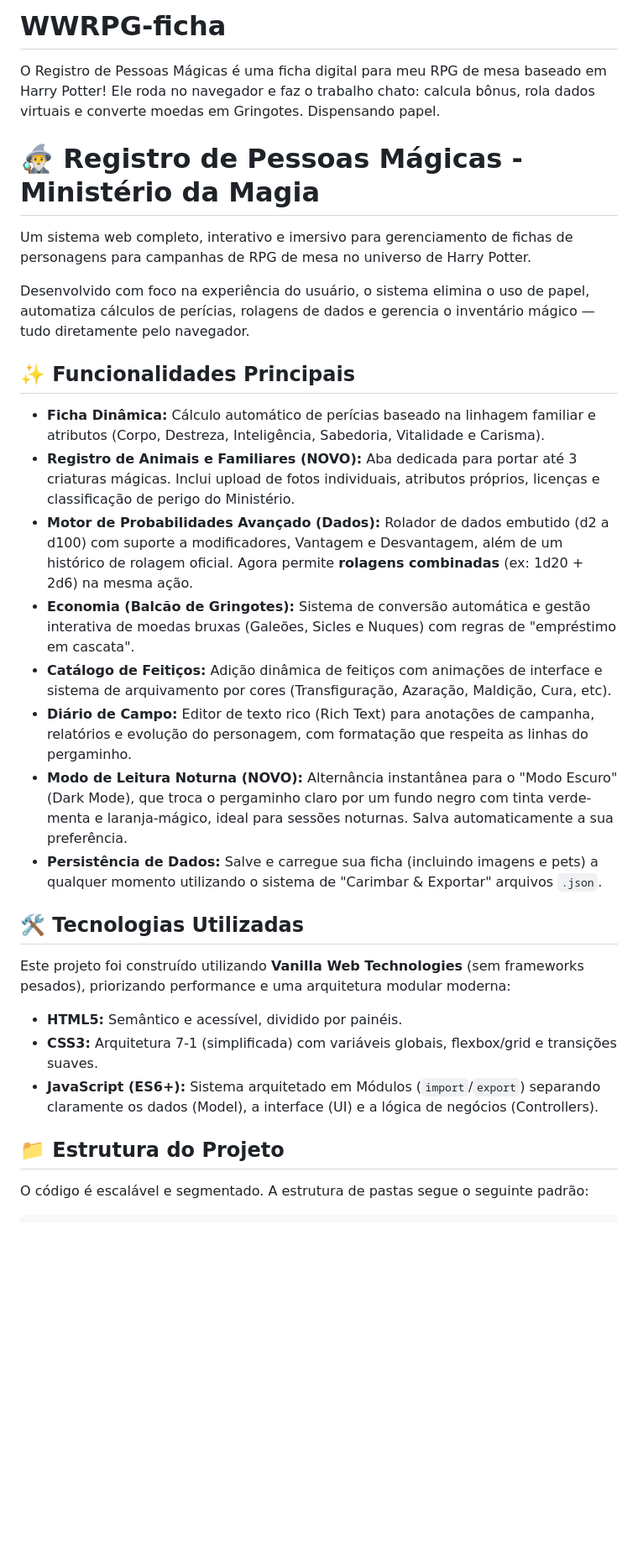
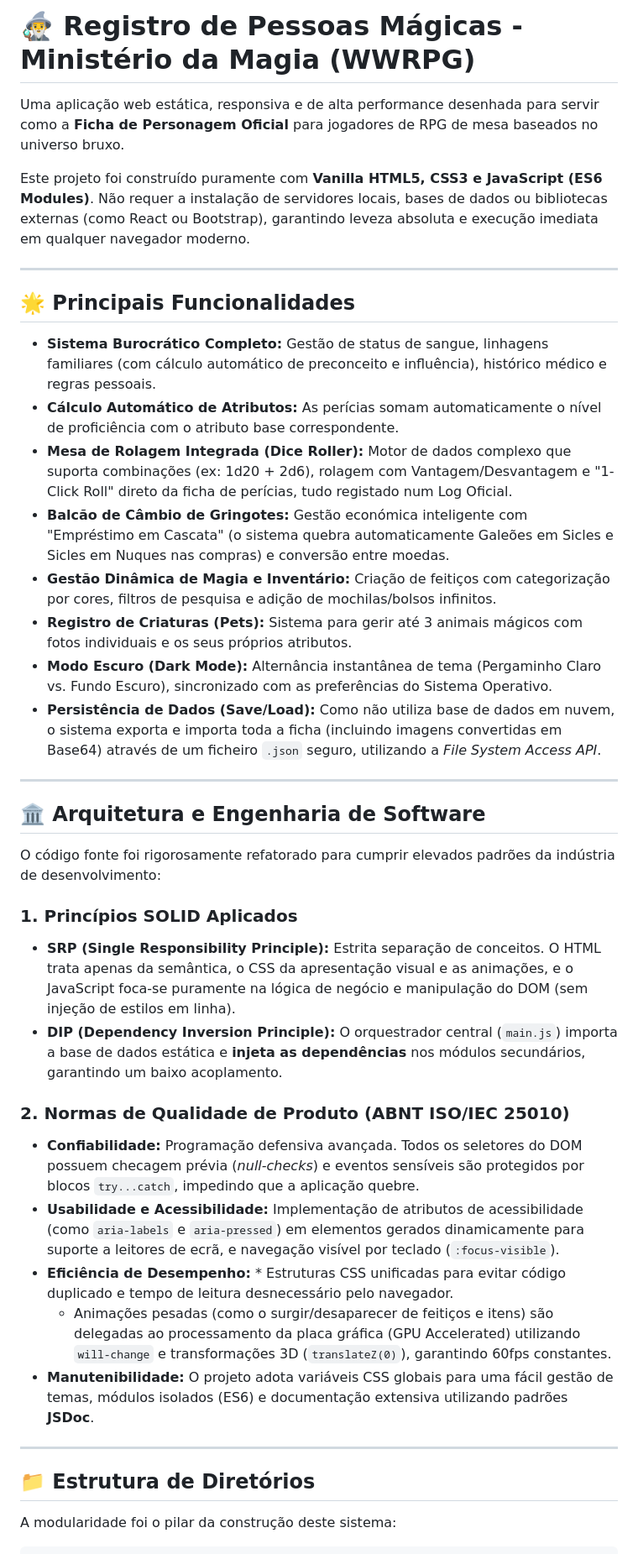
Before and after one commit to PHLopesvc07/WWRPG-ficha, a Markdown page: README.md, the part around one of its changes. Shown at 84% size. GitHub-like rendering; blank space fills up the shorter version.

````diff
--- a/README.md
+++ b/README.md
@@ -1,33 +1,43 @@
-# WWRPG-ficha
-O Registro de Pessoas Mágicas é uma ficha digital para meu RPG de mesa baseado em Harry Potter! Ele roda no navegador e faz o trabalho chato: calcula bônus, rola dados virtuais e converte moedas em Gringotes. Dispensando papel.
+# 🧙‍♂️ Registro de Pessoas Mágicas - Ministério da Magia (WWRPG)
 
-# 🧙‍♂️ Registro de Pessoas Mágicas - Ministério da Magia
+Uma aplicação web estática, responsiva e de alta performance desenhada para servir como a **Ficha de Personagem Oficial** para jogadores de RPG de mesa baseados no universo bruxo.
 
-Um sistema web completo, interativo e imersivo para gerenciamento de fichas de personagens para campanhas de RPG de mesa no universo de Harry Potter.
+Este projeto foi construído puramente com **Vanilla HTML5, CSS3 e JavaScript (ES6 Modules)**. Não requer a instalação de servidores locais, bases de dados ou bibliotecas externas (como React ou Bootstrap), garantindo leveza absoluta e execução imediata em qualquer navegador moderno.
 
-Desenvolvido com foco na experiência do usuário, o sistema elimina o uso de papel, automatiza cálculos de perícias, rolagens de dados e gerencia o inventário mágico — tudo diretamente pelo navegador.
+---
 
-## ✨ Funcionalidades Principais
+## 🌟 Principais Funcionalidades
 
-* **Ficha Dinâmica:** Cálculo automático de perícias baseado na linhagem familiar e atributos (Corpo, Destreza, Inteligência, Sabedoria, Vitalidade e Carisma).
-* **Registro de Animais e Familiares (NOVO):** Aba dedicada para portar até 3 criaturas mágicas. Inclui upload de fotos individuais, atributos próprios, licenças e classificação de perigo do Ministério.
-* **Motor de Probabilidades Avançado (Dados):** Rolador de dados embutido (d2 a d100) com suporte a modificadores, Vantagem e Desvantagem, além de um histórico de rolagem oficial. Agora permite **rolagens combinadas** (ex: 1d20 + 2d6) na mesma ação.
-* **Economia (Balcão de Gringotes):** Sistema de conversão automática e gestão interativa de moedas bruxas (Galeões, Sicles e Nuques) com regras de "empréstimo em cascata".
-* **Catálogo de Feitiços:** Adição dinâmica de feitiços com animações de interface e sistema de arquivamento por cores (Transfiguração, Azaração, Maldição, Cura, etc).
-* **Diário de Campo:** Editor de texto rico (Rich Text) para anotações de campanha, relatórios e evolução do personagem, com formatação que respeita as linhas do pergaminho.
-* **Modo de Leitura Noturna (NOVO):** Alternância instantânea para o "Modo Escuro" (Dark Mode), que troca o pergaminho claro por um fundo negro com tinta verde-menta e laranja-mágico, ideal para sessões noturnas. Salva automaticamente a sua preferência.
-* **Persistência de Dados:** Salve e carregue sua ficha (incluindo imagens e pets) a qualquer momento utilizando o sistema de "Carimbar & Exportar" arquivos `.json`.
+* **Sistema Burocrático Completo:** Gestão de status de sangue, linhagens familiares (com cálculo automático de preconceito e influência), histórico médico e regras pessoais.
+* **Cálculo Automático de Atributos:** As perícias somam automaticamente o nível de proficiência com o atributo base correspondente.
+* **Mesa de Rolagem Integrada (Dice Roller):** Motor de dados complexo que suporta combinações (ex: 1d20 + 2d6), rolagem com Vantagem/Desvantagem e "1-Click Roll" direto da ficha de perícias, tudo registado num Log Oficial.
+* **Balcão de Câmbio de Gringotes:** Gestão económica inteligente com "Empréstimo em Cascata" (o sistema quebra automaticamente Galeões em Sicles e Sicles em Nuques nas compras) e conversão entre moedas.
+* **Gestão Dinâmica de Magia e Inventário:** Criação de feitiços com categorização por cores, filtros de pesquisa e adição de mochilas/bolsos infinitos.
+* **Registro de Criaturas (Pets):** Sistema para gerir até 3 animais mágicos com fotos individuais e os seus próprios atributos.
+* **Modo Escuro (Dark Mode):** Alternância instantânea de tema (Pergaminho Claro vs. Fundo Escuro), sincronizado com as preferências do Sistema Operativo.
+* **Persistência de Dados (Save/Load):** Como não utiliza base de dados em nuvem, o sistema exporta e importa toda a ficha (incluindo imagens convertidas em Base64) através de um ficheiro `.json` seguro, utilizando a *File System Access API*.
 
-## 🛠️ Tecnologias Utilizadas
+---
 
-Este projeto foi construído utilizando **Vanilla Web Technologies** (sem frameworks pesados), priorizando performance e uma arquitetura modular moderna:
+## 🏛️ Arquitetura e Engenharia de Software
 
-* **HTML5:** Semântico e acessível, dividido por painéis.
-* **CSS3:** Arquitetura 7-1 (simplificada) com variáveis globais, flexbox/grid e transições suaves.
-* **JavaScript (ES6+):** Sistema arquitetado em Módulos (`import`/`export`) separando claramente os dados (Model), a interface (UI) e a lógica de negócios (Controllers).
+O código fonte foi rigorosamente refatorado para cumprir elevados padrões da indústria de desenvolvimento:
 
-## 📁 Estrutura do Projeto
+### 1. Princípios SOLID Aplicados
+* **SRP (Single Responsibility Principle):** Estrita separação de conceitos. O HTML trata apenas da semântica, o CSS da apresentação visual e as animações, e o JavaScript foca-se puramente na lógica de negócio e manipulação do DOM (sem injeção de estilos em linha).
+* **DIP (Dependency Inversion Principle):** O orquestrador central (`main.js`) importa a base de dados estática e **injeta as dependências** nos módulos secundários, garantindo um baixo acoplamento.
 
-O código é escalável e segmentado. A estrutura de pastas segue o seguinte padrão:
+### 2. Normas de Qualidade de Produto (ABNT ISO/IEC 25010)
+* **Confiabilidade:** Programação defensiva avançada. Todos os seletores do DOM possuem checagem prévia (*null-checks*) e eventos sensíveis são protegidos por blocos `try...catch`, impedindo que a aplicação quebre.
+* **Usabilidade e Acessibilidade:** Implementação de atributos de acessibilidade (como `aria-labels` e `aria-pressed`) em elementos gerados dinamicamente para suporte a leitores de ecrã, e navegação visível por teclado (`:focus-visible`).
+* **Eficiência de Desempenho:** * Estruturas CSS unificadas para evitar código duplicado e tempo de leitura desnecessário pelo navegador.
+  * Animações pesadas (como o surgir/desaparecer de feitiços e itens) são delegadas ao processamento da placa gráfica (GPU Accelerated) utilizando `will-change` e transformações 3D (`translateZ(0)`), garantindo 60fps constantes.
+* **Manutenibilidade:** O projeto adota variáveis CSS globais para uma fácil gestão de temas, módulos isolados (ES6) e documentação extensiva utilizando padrões **JSDoc**.
+
+---
+
+## 📁 Estrutura de Diretórios
+
+A modularidade foi o pilar da construção deste sistema:
 
 ```text
````
Also changed, not shown: other parts of README.md (+23 -23 lines).
